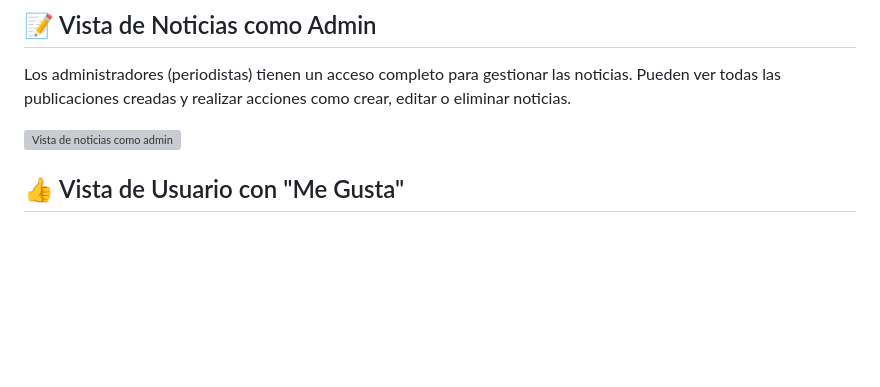
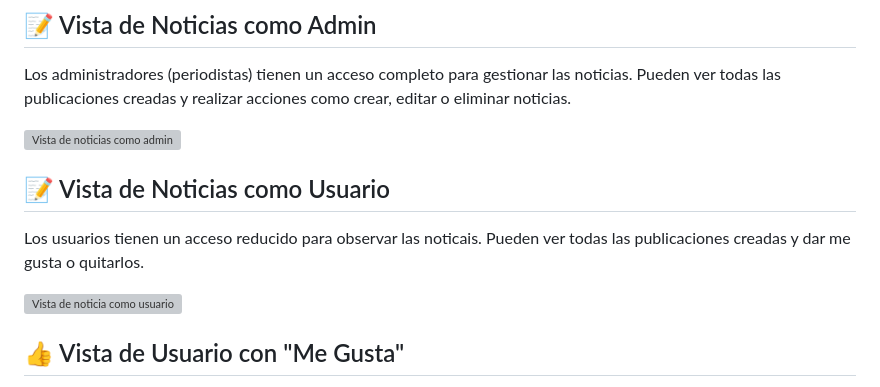
Before and after one commit to Paukkita/noticias, a Markdown page: README.md, the part around the change. GitHub-like rendering; blank space fills up the shorter version; grey boxes are pictures that could not be loaded.

```diff
--- a/README.md
+++ b/README.md
@@ -61,6 +61,12 @@ Los administradores (periodistas) tienen un acceso completo para gestionar las n
 
 ![Vista de noticias como admin](https://github.com/user-attachments/assets/9bb744b9-56d5-4b1d-86ad-e4e0ba304a4d)
 
+## 📝 Vista de Noticias como Usuario
+Los usuarios tienen un acceso reducido para observar las noticais. Pueden ver todas las publicaciones creadas y dar me gusta o quitarlos.
+
+![Vista de noticia como usuario](https://github.com/user-attachments/assets/971ddd35-ed17-4e29-833e-04795a785fd0)
+
+
 ## 👍 Vista de Usuario con "Me Gusta"
 Los usuarios pueden interactuar con las noticias dando "me gusta" a sus publicaciones favoritas. Esta vista muestra las noticias que un usuario ha marcado como favoritas.
 
```
